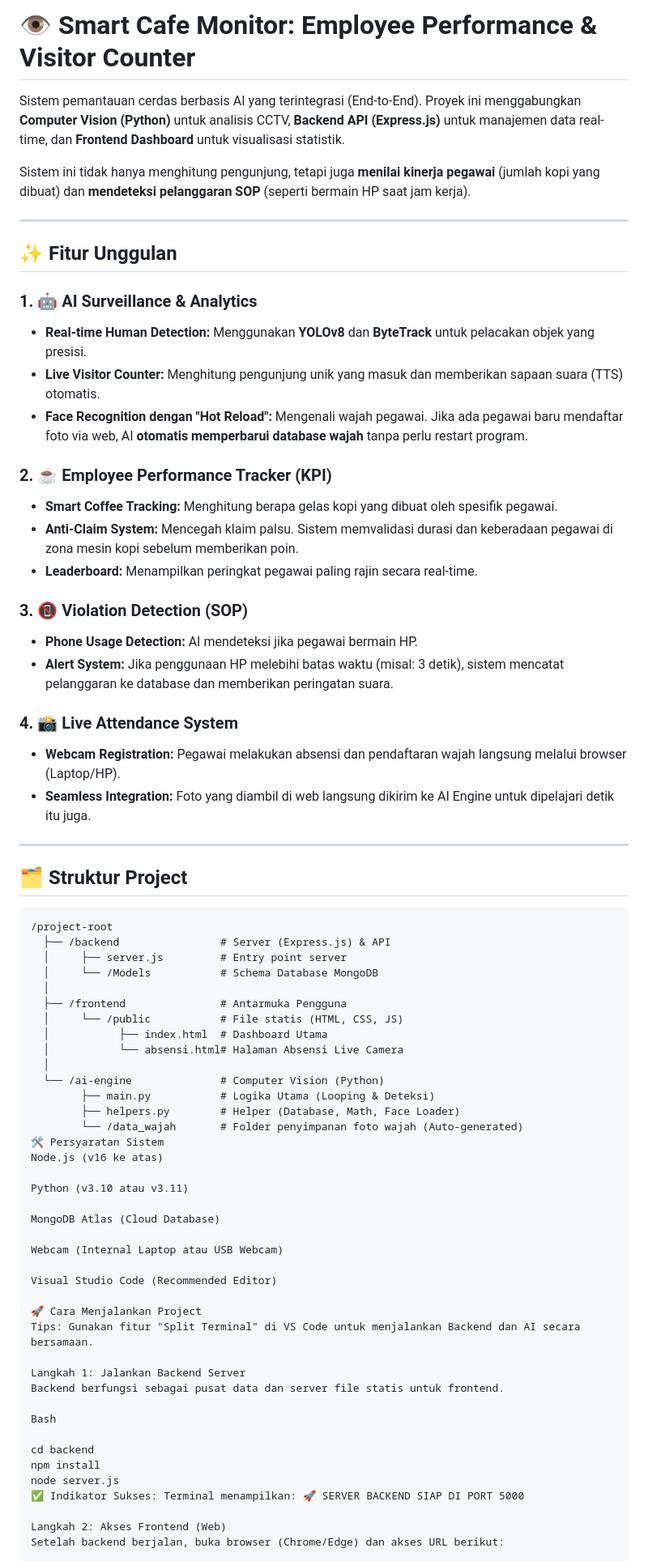
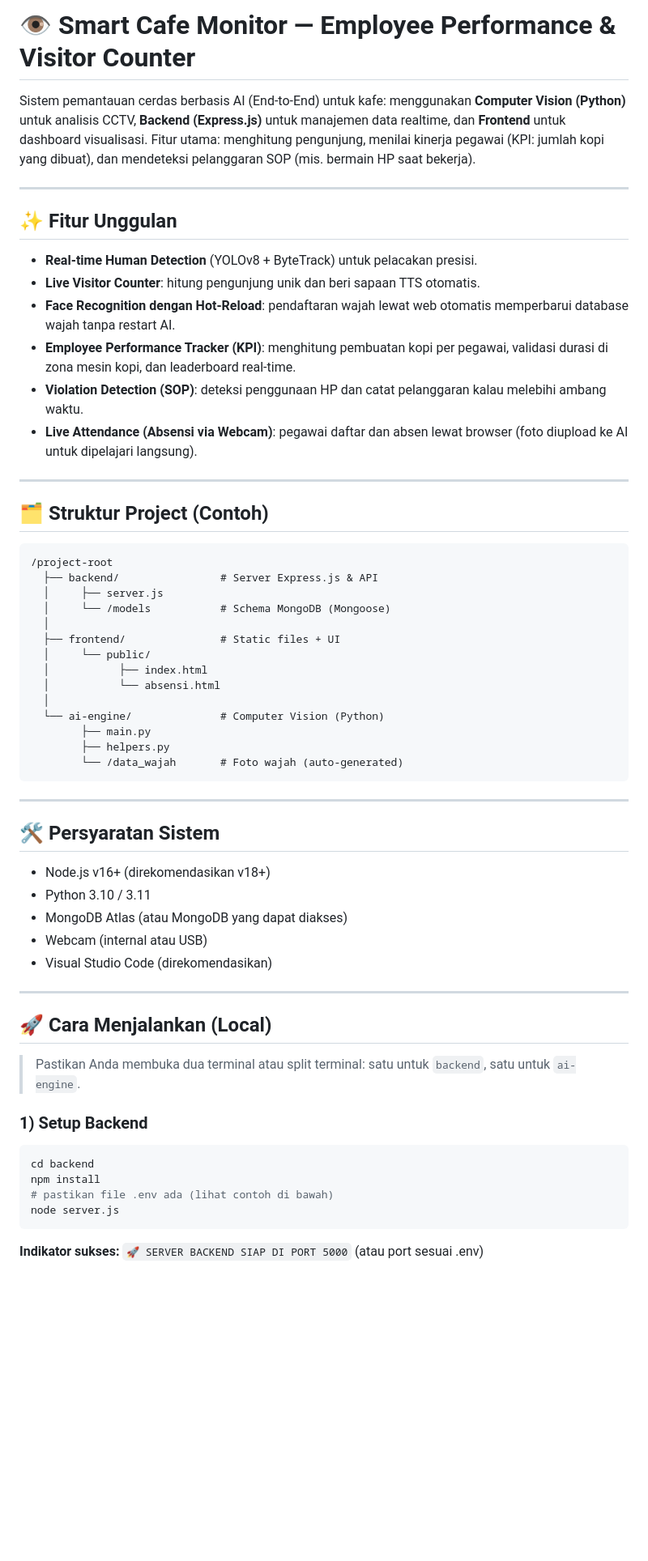
Before and after one commit to mrscriptword/Imphnen-Lomba, a Markdown page: README.md, the part around the change printed below. Shown: that part at 81% size. Drawn GitHub-style; blank space fills up the shorter version.

Commit message:
Revise README for better readability and organization
Updated README.md for clarity and improved structure.

````diff
--- a/README.md
+++ b/README.md
@@ -1,74 +1,65 @@
-# 👁️ Smart Cafe Monitor: Employee Performance & Visitor Counter
+# 👁️ Smart Cafe Monitor — Employee Performance & Visitor Counter
 
-Sistem pemantauan cerdas berbasis AI yang terintegrasi (End-to-End). Proyek ini menggabungkan **Computer Vision (Python)** untuk analisis CCTV, **Backend API (Express.js)** untuk manajemen data real-time, dan **Frontend Dashboard** untuk visualisasi statistik.
-
-Sistem ini tidak hanya menghitung pengunjung, tetapi juga **menilai kinerja pegawai** (jumlah kopi yang dibuat) dan **mendeteksi pelanggaran SOP** (seperti bermain HP saat jam kerja).
+Sistem pemantauan cerdas berbasis AI (End-to-End) untuk kafe:
+menggunakan **Computer Vision (Python)** untuk analisis CCTV, **Backend (Express.js)** untuk manajemen data realtime, dan **Frontend** untuk dashboard visualisasi.
+Fitur utama: menghitung pengunjung, menilai kinerja pegawai (KPI: jumlah kopi yang dibuat), dan mendeteksi pelanggaran SOP (mis. bermain HP saat bekerja).
 
 ---
 
 ## ✨ Fitur Unggulan
 
-### 1. 🤖 AI Surveillance & Analytics
-* **Real-time Human Detection:** Menggunakan **YOLOv8** dan **ByteTrack** untuk pelacakan objek yang presisi.
-* **Live Visitor Counter:** Menghitung pengunjung unik yang masuk dan memberikan sapaan suara (TTS) otomatis.
-* **Face Recognition dengan "Hot Reload":** Mengenali wajah pegawai. Jika ada pegawai baru mendaftar foto via web, AI **otomatis memperbarui database wajah** tanpa perlu restart program.
-
-### 2. ☕ Employee Performance Tracker (KPI)
-* **Smart Coffee Tracking:** Menghitung berapa gelas kopi yang dibuat oleh spesifik pegawai.
-* **Anti-Claim System:** Mencegah klaim palsu. Sistem memvalidasi durasi dan keberadaan pegawai di zona mesin kopi sebelum memberikan poin.
-* **Leaderboard:** Menampilkan peringkat pegawai paling rajin secara real-time.
-
-### 3. 📵 Violation Detection (SOP)
-* **Phone Usage Detection:** AI mendeteksi jika pegawai bermain HP.
-* **Alert System:** Jika penggunaan HP melebihi batas waktu (misal: 3 detik), sistem mencatat pelanggaran ke database dan memberikan peringatan suara.
-
-### 4. 📸 Live Attendance System
-* **Webcam Registration:** Pegawai melakukan absensi dan pendaftaran wajah langsung melalui browser (Laptop/HP).
-* **Seamless Integration:** Foto yang diambil di web langsung dikirim ke AI Engine untuk dipelajari detik itu juga.
+* **Real-time Human Detection** (YOLOv8 + ByteTrack) untuk pelacakan presisi.
+* **Live Visitor Counter**: hitung pengunjung unik dan beri sapaan TTS otomatis.
+* **Face Recognition dengan Hot-Reload**: pendaftaran wajah lewat web otomatis memperbarui database wajah tanpa restart AI.
+* **Employee Performance Tracker (KPI)**: menghitung pembuatan kopi per pegawai, validasi durasi di zona mesin kopi, dan leaderboard real-time.
+* **Violation Detection (SOP)**: deteksi penggunaan HP dan catat pelanggaran kalau melebihi ambang waktu.
+* **Live Attendance (Absensi via Webcam)**: pegawai daftar dan absen lewat browser (foto diupload ke AI untuk dipelajari langsung).
 
 ---
 
-## 🗂️ Struktur Project
+## 🗂️ Struktur Project (Contoh)
 
-```text
+```
 /project-root
-  ├── /backend                # Server (Express.js) & API
-  │     ├── server.js         # Entry point server
-  │     └── /Models           # Schema Database MongoDB
+  ├── backend/                # Server Express.js & API
+  │     ├── server.js
+  │     └── /models           # Schema MongoDB (Mongoose)
   │
-  ├── /frontend               # Antarmuka Pengguna
-  │     └── /public           # File statis (HTML, CSS, JS)
-  │           ├── index.html  # Dashboard Utama
-  │           └── absensi.html# Halaman Absensi Live Camera
+  ├── frontend/               # Static files + UI
+  │     └── public/
+  │           ├── index.html
+  │           └── absensi.html
   │
-  └── /ai-engine              # Computer Vision (Python)
-        ├── main.py           # Logika Utama (Looping & Deteksi)
-        ├── helpers.py        # Helper (Database, Math, Face Loader)
-        └── /data_wajah       # Folder penyimpanan foto wajah (Auto-generated)
-🛠️ Persyaratan Sistem
-Node.js (v16 ke atas)
+  └── ai-engine/              # Computer Vision (Python)
+        ├── main.py
+        ├── helpers.py
+        └── /data_wajah       # Foto wajah (auto-generated)
+```
 
-Python (v3.10 atau v3.11)
+---
 
-MongoDB Atlas (Cloud Database)
+## 🛠️ Persyaratan Sistem
 
-Webcam (Internal Laptop atau USB Webcam)
+* Node.js v16+ (direkomendasikan v18+)
+* Python 3.10 / 3.11
+* MongoDB Atlas (atau MongoDB yang dapat diakses)
+* Webcam (internal atau USB)
+* Visual Studio Code (direkomendasikan)
 
-Visual Studio Code (Recommended Editor)
+---
 
-🚀 Cara Menjalankan Project
-Tips: Gunakan fitur "Split Terminal" di VS Code untuk menjalankan Backend dan AI secara bersamaan.
+## 🚀 Cara Menjalankan (Local)
 
-Langkah 1: Jalankan Backend Server
-Backend berfungsi sebagai pusat data dan server file statis untuk frontend.
+> Pastikan Anda membuka dua terminal atau split terminal: satu untuk `backend`, satu untuk `ai-engine`.
 
-Bash
+### 1) Setup Backend
 
+```bash
 cd backend
 npm install
+# pastikan file .env ada (lihat contoh di bawah)
 node server.js
-✅ Indikator Sukses: Terminal menampilkan: 🚀 SERVER BACKEND SIAP DI PORT 5000
+```
 
-Langkah 2: Akses Frontend (Web)
-Setelah backend berjalan, buka browser (Chrome/Edge) dan akses URL berikut:
+**Indikator sukses:** `🚀 SERVER BACKEND SIAP DI PORT 5000` (atau port sesuai .env)
 
````
Also changed, not shown: other parts of README.md (+110 -29 lines).
